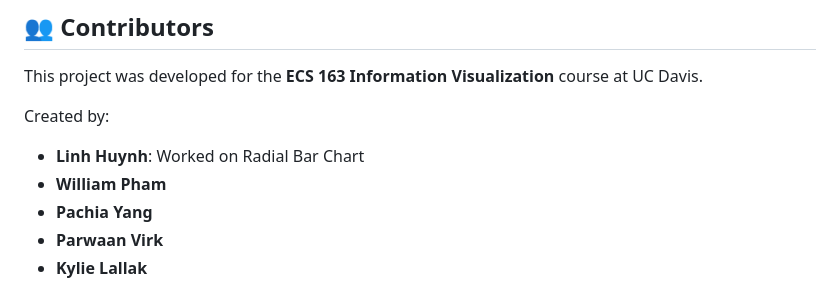
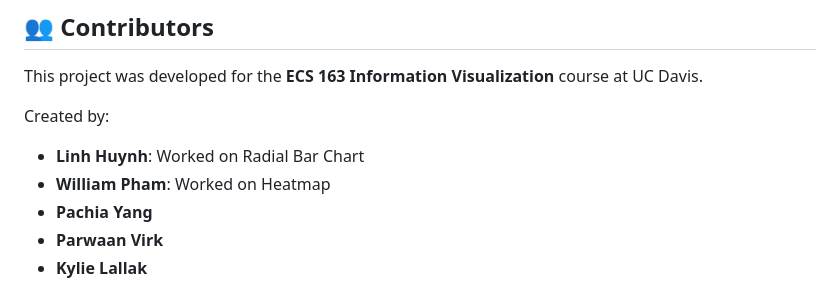
Before and after one commit to LinhHuynh2403/uni-sleep-analytics, a Markdown page: README.md, the part around the change. GitHub-like rendering.

Commit message:
Added Heatmap Contribution to Heatmap

```diff
--- a/README.md
+++ b/README.md
@@ -90,7 +90,7 @@ This project was developed for the **ECS 163 Information Visualization** course
 
 Created by:
 * **Linh Huynh**: Worked on Radial Bar Chart
-* **William Pham**
+* **William Pham**: Worked on Heatmap
 * **Pachia Yang**
 * **Parwaan Virk**
 * **Kylie Lallak**
```
